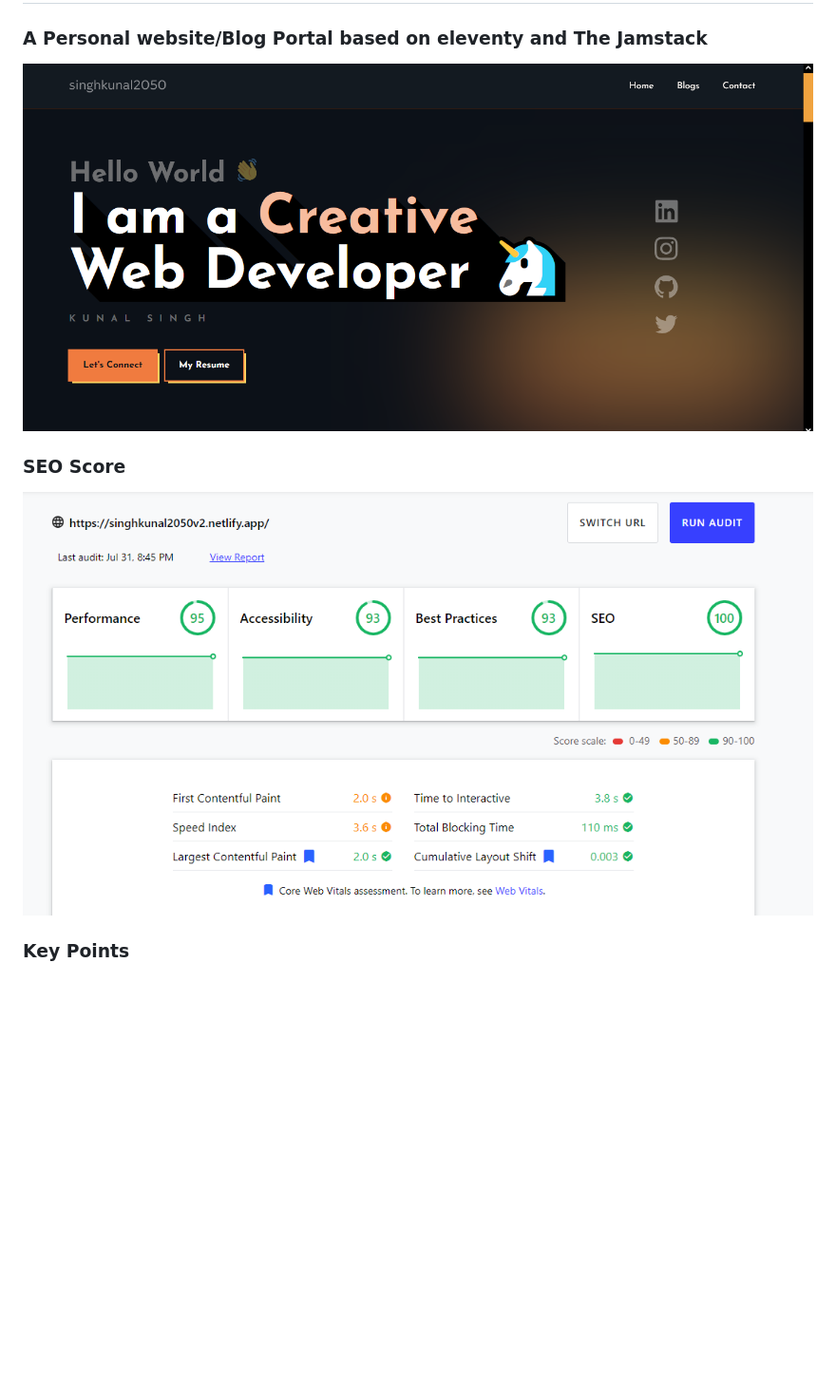
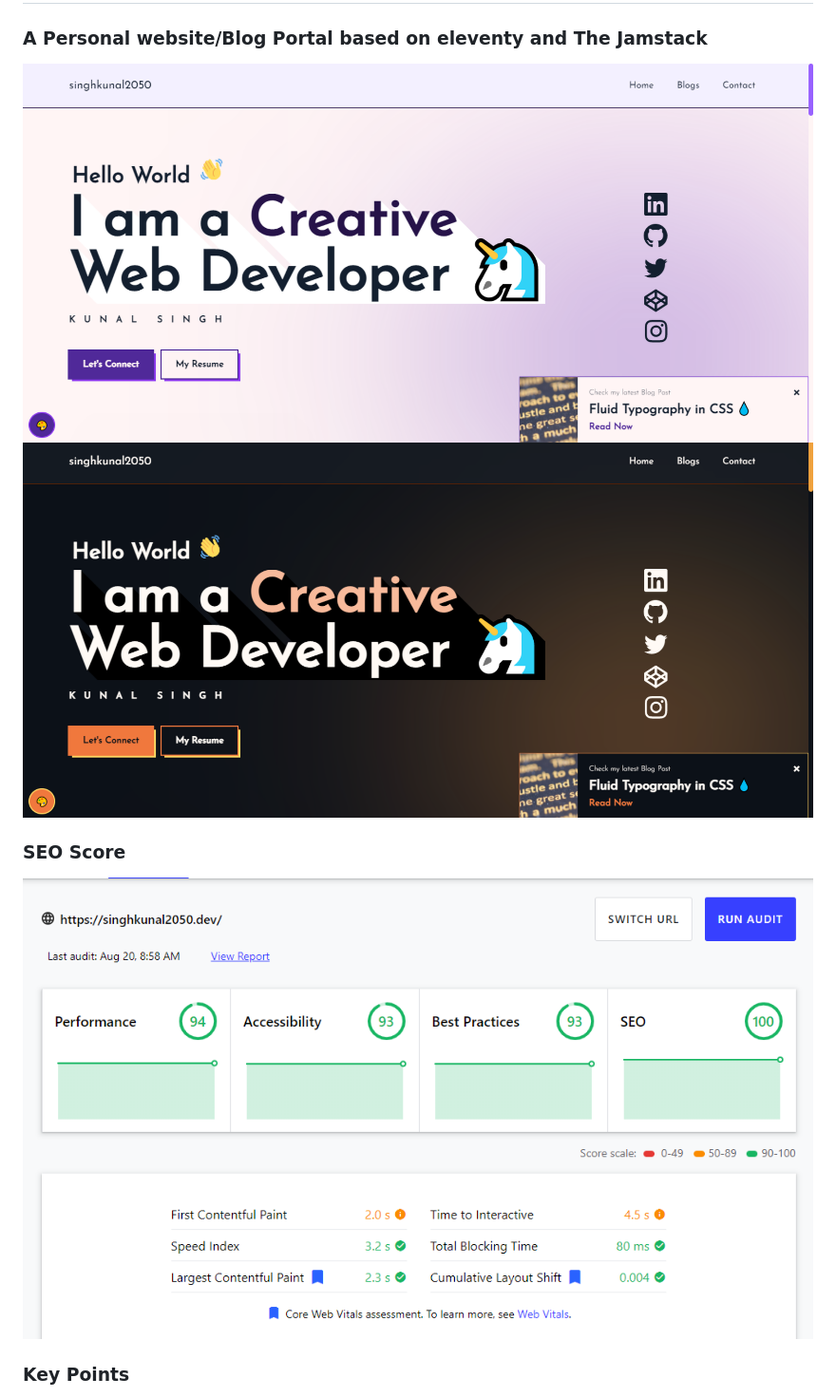
Before and after one commit to singhkunal2050/singhkunal2050v2, a Markdown page: README.md, the part around the change. Shown: that part at 95% size. Rendered like a GitHub page; pictures changed too: docs/home-snap-2.png (added), docs/home-snap.png, docs/test.png; blank space fills up the shorter version.

Commit message:
updated docs images

```diff
--- a/README.md
+++ b/README.md
@@ -3,6 +3,7 @@
 # singhkunal2050
 ### A Personal website/Blog Portal based on eleventy and The **Jamstack**
 ![Website Snap](/docs/home-snap.png "Website Snap")
+![Website Snap](/docs/home-snap-2.png "Website Snap 2")
 
 ### SEO Score
 ![Google SEO Audit Score](/docs/test.png "Google SEO Audit Score")
```
